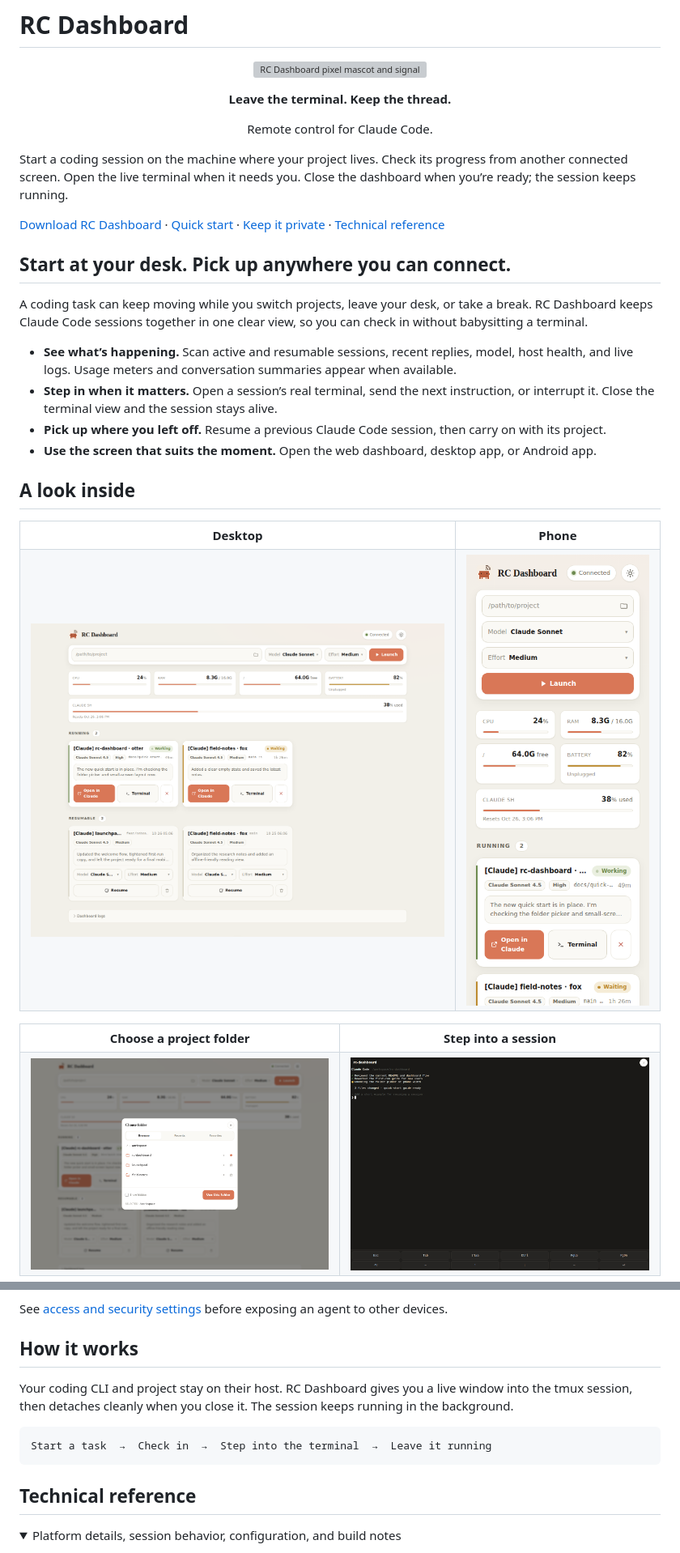
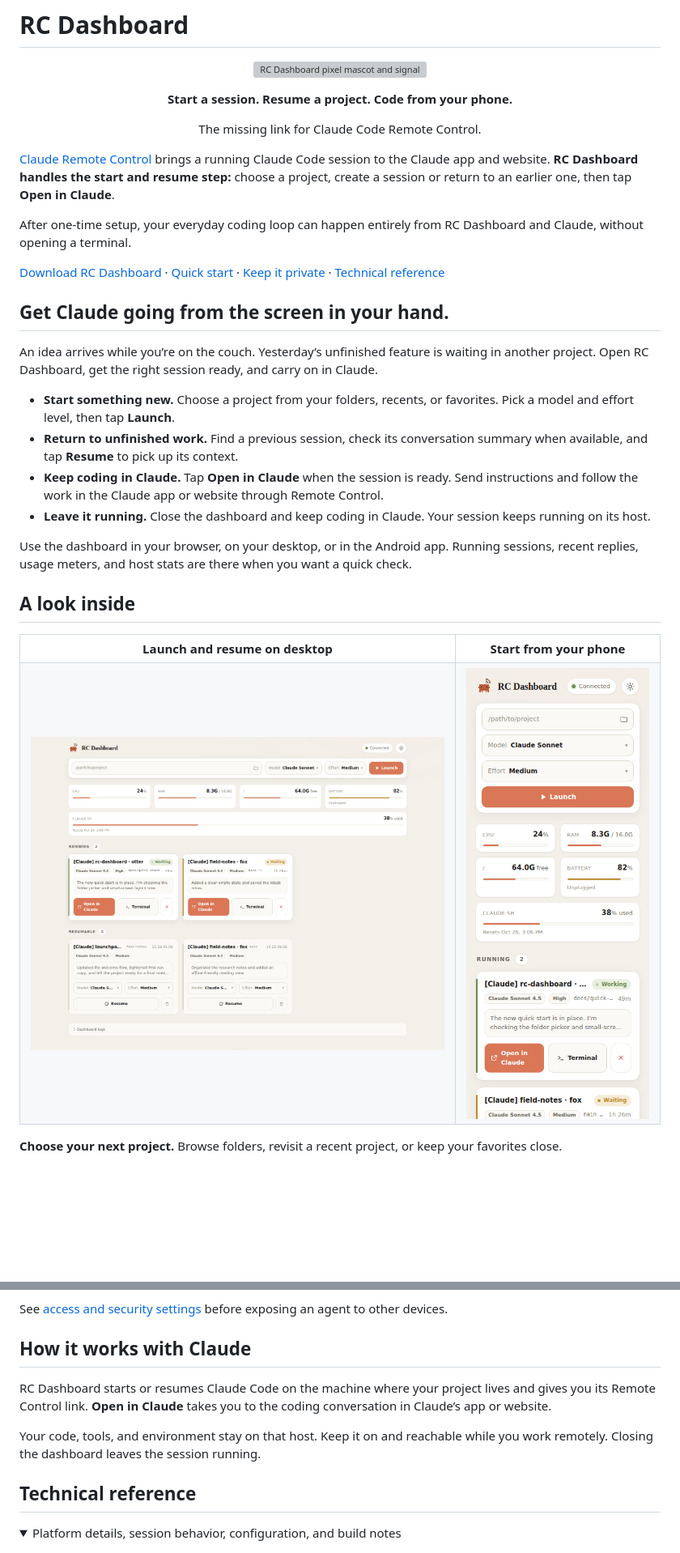
Before and after one commit to ptrkhh/claude-dashboard, a Markdown page: README.md, 2 parts joined by grey strips. Shown at 81% size. GitHub-like rendering; folded sections open; blank space fills up the shorter version; grey boxes are pictures that could not be loaded.

Commit message:
docs: explain the Claude Remote Control workflow (#39)
Co-authored-by: Patrick <patrick.hermawan@outlook.com>

```diff
--- a/README.md
+++ b/README.md
@@ -4,24 +4,28 @@
   <img src="public/icon.svg" alt="RC Dashboard pixel mascot and signal" width="112" />
 </p>
 
-<p align="center"><strong>Leave the terminal. Keep the thread.</strong></p>
-<p align="center">Remote control for Claude Code.</p>
+<p align="center"><strong>Start a session. Resume a project. Code from your phone.</strong></p>
+<p align="center">The missing link for Claude Code Remote Control.</p>
 
-Start a coding session on the machine where your project lives. Check its progress from another connected screen. Open the live terminal when it needs you. Close the dashboard when you’re ready; the session keeps running.
+[Claude Remote Control](https://code.claude.com/docs/en/remote-control) brings a running Claude Code session to the Claude app and website. **RC Dashboard handles the start and resume step:** choose a project, create a session or return to an earlier one, then tap **Open in Claude**.
+
+After one-time setup, your everyday coding loop can happen entirely from RC Dashboard and Claude, without opening a terminal.
 
 [Download RC Dashboard](https://github.com/ptrkhh/claude-dashboard/releases/latest) · [Quick start](#quick-start) · [Keep it private](#keep-it-private) · [Technical reference](#technical-reference)
 
-## Start at your desk. Pick up anywhere you can connect.
+## Get Claude going from the screen in your hand.
 
-A coding task can keep moving while you switch projects, leave your desk, or take a break. RC Dashboard keeps Claude Code sessions together in one clear view, so you can check in without babysitting a terminal.
+An idea arrives while you’re on the couch. Yesterday’s unfinished feature is waiting in another project. Open RC Dashboard, get the right session ready, and carry on in Claude.
 
-- **See what’s happening.** Scan active and resumable sessions, recent replies, model, host health, and live logs. Usage meters and conversation summaries appear when available.
-- **Step in when it matters.** Open a session’s real terminal, send the next instruction, or interrupt it. Close the terminal view and the session stays alive.
-- **Pick up where you left off.** Resume a previous Claude Code session, then carry on with its project.
-- **Use the screen that suits the moment.** Open the web dashboard, desktop app, or Android app.
+- **Start something new.** Choose a project from your folders, recents, or favorites. Pick a model and effort level, then tap **Launch**.
+- **Return to unfinished work.** Find a previous session, check its conversation summary when available, and tap **Resume** to pick up its context.
+- **Keep coding in Claude.** Tap **Open in Claude** when the session is ready. Send instructions and follow the work in the Claude app or website through Remote Control.
+- **Leave it running.** Close the dashboard and keep coding in Claude. Your session keeps running on its host.
+
+Use the dashboard in your browser, on your desktop, or in the Android app. Running sessions, recent replies, usage meters, and host stats are there when you want a quick check.
 
 ## A look inside
 
 <table>
-  <tr><th align="center">Desktop</th><th align="center">Phone</th></tr>
+  <tr><th align="center">Launch and resume on desktop</th><th align="center">Start from your phone</th></tr>
   <tr>
@@ -30,11 +34,5 @@ A coding task can keep moving while you switch projects, leave your desk, or tak
   </tr>
 </table>
 
-<table>
-  <tr><th align="center">Choose a project folder</th><th align="center">Step into a session</th></tr>
-  <tr>
-    <td valign="top"><img src="docs/screenshots/folder-picker.png" alt="Folder picker with Browse, Recents, and Favorites" width="100%" /></td>
-    <td valign="top"><img src="docs/screenshots/terminal-demo.png" alt="Terminal view with keyboard controls" width="100%" /></td>
-  </tr>
-</table>
+**Choose your next project.** Browse folders, revisit a recent project, or keep your favorites close.
 
@@ -62,11 +65,11 @@ RC Dashboard can control live coding sessions. The agent listens on your own mac
 
 See [access and security settings](#access-and-security-settings) before exposing an agent to other devices.
 
-## How it works
+## How it works with Claude
 
-Your coding CLI and project stay on their host. RC Dashboard gives you a live window into the tmux session, then detaches cleanly when you close it. The session keeps running in the background.
+RC Dashboard starts or resumes Claude Code on the machine where your project lives and gives you its Remote Control link. **Open in Claude** takes you to the coding conversation in Claude’s app or website.
 
-    Start a task  →  Check in  →  Step into the terminal  →  Leave it running
+Your code, tools, and environment stay on that host. Keep it on and reachable while you work remotely. Closing the dashboard leaves the session running.
 
 ## Technical reference
 
```
Also changed, not shown: other parts of README.md (+14 -7 lines).
